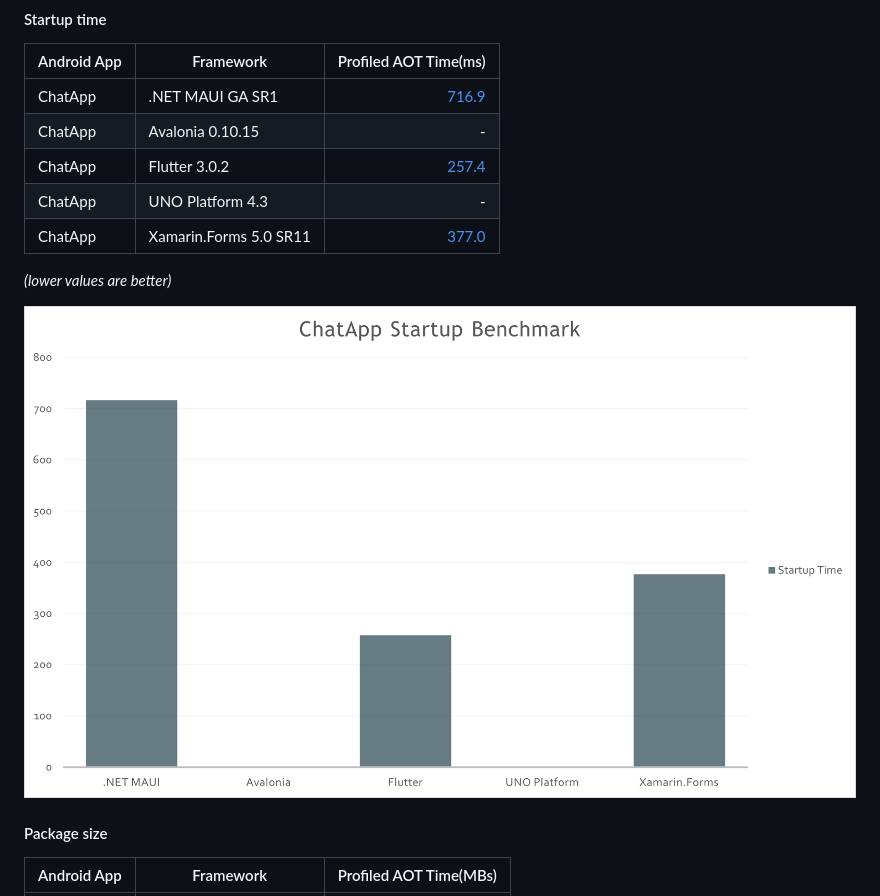
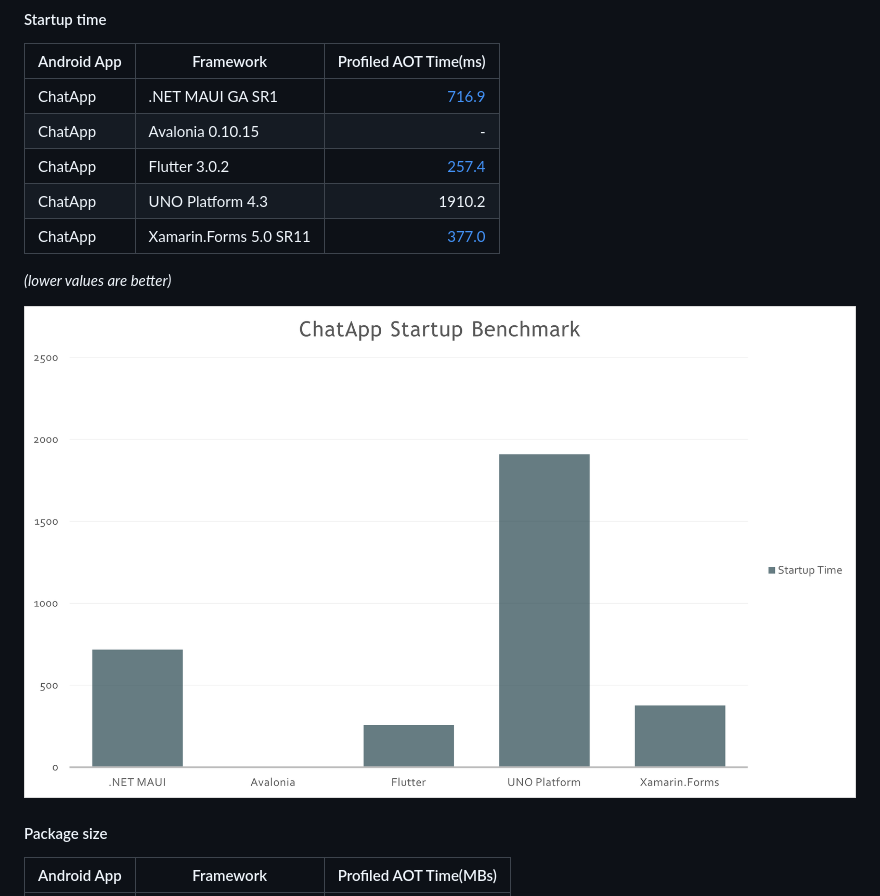
Before and after one commit to andreinitescu/cross-platform-performance, a Markdown page: README.md, the part around the change. Rendered like a GitHub page; pictures changed too: images/chat-app-startup.png.

Commit message:
Added UNO EmptyApp Startup time

```diff
--- a/README.md
+++ b/README.md
@@ -63,7 +63,7 @@ _(lower values are better)_
 | ChatApp    |  .NET MAUI GA SR1          |                 [716.9](https://github.com/jsuarezruiz/cross-platform-performance/blob/main/results/revision-1/ChatApp/NET%20MAUI/dotnet-maui.txt) |
 | ChatApp    |  Avalonia 0.10.15           |                 - |
 | ChatApp    |  Flutter 3.0.2            |                 [257.4](https://github.com/jsuarezruiz/cross-platform-performance/blob/main/results/revision-1/ChatApp/Flutter/flutter.txt) |
-| ChatApp    |  UNO Platform 4.3       |                 - |
+| ChatApp    |  UNO Platform 4.3       |                 1910.2 |
 | ChatApp    |  Xamarin.Forms 5.0 SR11     |                 [377.0](https://github.com/jsuarezruiz/cross-platform-performance/blob/main/results/revision-1/ChatApp/Xamarin.Forms/xamarin-forms.txt) |
 
 _(lower values are better)_
```
Also changed, not shown: 2 other files.
